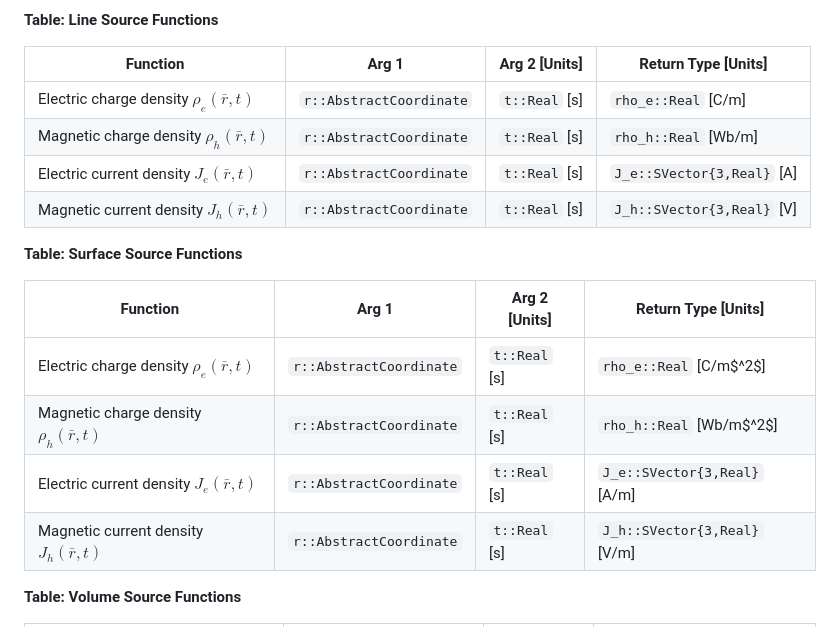
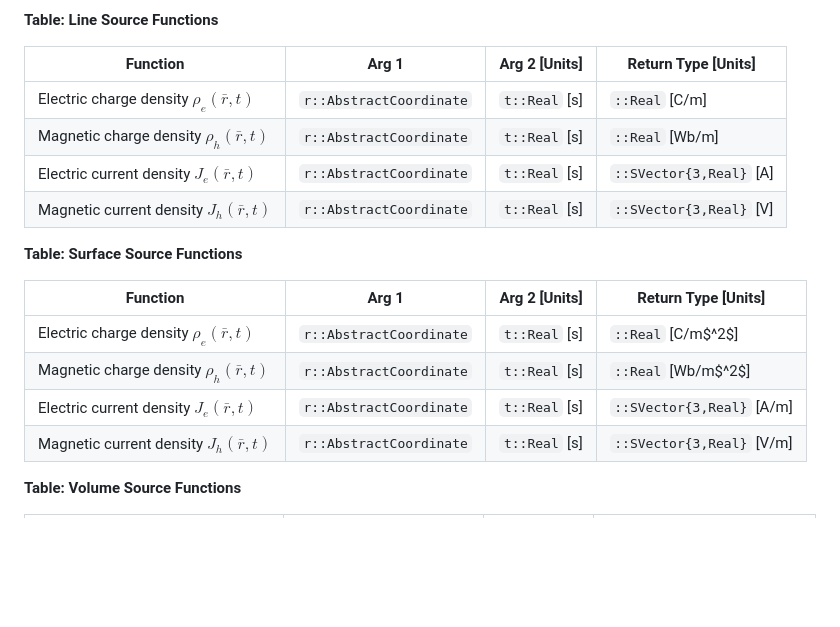
Before and after one commit to mikeingold/JefimenkoModels.jl, a Markdown page: README.md, the part around the change. GitHub-like rendering; blank space fills up the shorter version.

Commit message:
Update Usage

```diff
--- a/README.md
+++ b/README.md
@@ -75,19 +75,19 @@ hopefully simplify the source design process and identify potential dimensional
 
 | Function | Arg 1 | Arg 2 [Units] | Return Type [Units] |
 |---|---|---|---|
-| Electric charge density $\rho_e(\bar{r},t)$ | `r::AbstractCoordinate` | `t::Real` [s] | `rho_e::Real` [C/m] |
-| Magnetic charge density $\rho_h(\bar{r},t)$ | `r::AbstractCoordinate` | `t::Real` [s] | `rho_h::Real` [Wb/m] |
-| Electric current density $J_e(\bar{r},t)$   | `r::AbstractCoordinate` | `t::Real` [s] | `J_e::SVector{3,Real}` [A] |
-| Magnetic current density $J_h(\bar{r},t)$   | `r::AbstractCoordinate` | `t::Real` [s] | `J_h::SVector{3,Real}` [V] |
+| Electric charge density $\rho_e(\bar{r},t)$ | `r::AbstractCoordinate` | `t::Real` [s] | `::Real` [C/m] |
+| Magnetic charge density $\rho_h(\bar{r},t)$ | `r::AbstractCoordinate` | `t::Real` [s] | `::Real` [Wb/m] |
+| Electric current density $J_e(\bar{r},t)$   | `r::AbstractCoordinate` | `t::Real` [s] | `::SVector{3,Real}` [A] |
+| Magnetic current density $J_h(\bar{r},t)$   | `r::AbstractCoordinate` | `t::Real` [s] | `::SVector{3,Real}` [V] |
 
 **Table: Surface Source Functions**
 
 | Function | Arg 1 | Arg 2 [Units] | Return Type [Units] |
 |---|---|---|---|
-| Electric charge density $\rho_e(\bar{r},t)$ | `r::AbstractCoordinate` | `t::Real` [s] | `rho_e::Real` [C/m$^2$] |
-| Magnetic charge density $\rho_h(\bar{r},t)$ | `r::AbstractCoordinate` | `t::Real` [s] | `rho_h::Real` [Wb/m$^2$] |
-| Electric current density $J_e(\bar{r},t)$   | `r::AbstractCoordinate` | `t::Real` [s] | `J_e::SVector{3,Real}` [A/m] |
-| Magnetic current density $J_h(\bar{r},t)$   | `r::AbstractCoordinate` | `t::Real` [s] | `J_h::SVector{3,Real}` [V/m] |
+| Electric charge density $\rho_e(\bar{r},t)$ | `r::AbstractCoordinate` | `t::Real` [s] | `::Real` [C/m$^2$] |
+| Magnetic charge density $\rho_h(\bar{r},t)$ | `r::AbstractCoordinate` | `t::Real` [s] | `::Real` [Wb/m$^2$] |
+| Electric current density $J_e(\bar{r},t)$   | `r::AbstractCoordinate` | `t::Real` [s] | `::SVector{3,Real}` [A/m] |
+| Magnetic current density $J_h(\bar{r},t)$   | `r::AbstractCoordinate` | `t::Real` [s] | `::SVector{3,Real}` [V/m] |
 
 **Table: Volume Source Functions**
 
```
